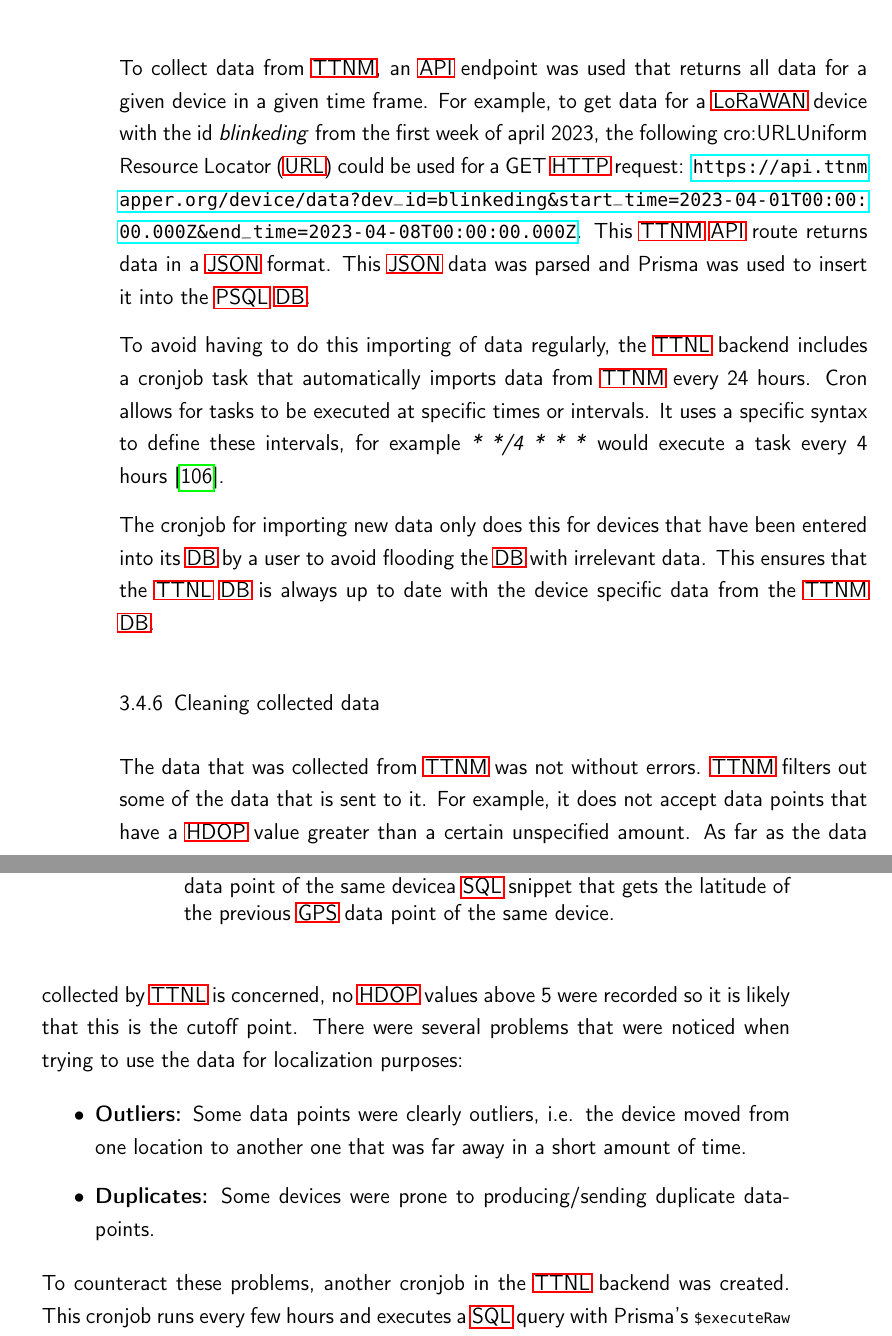
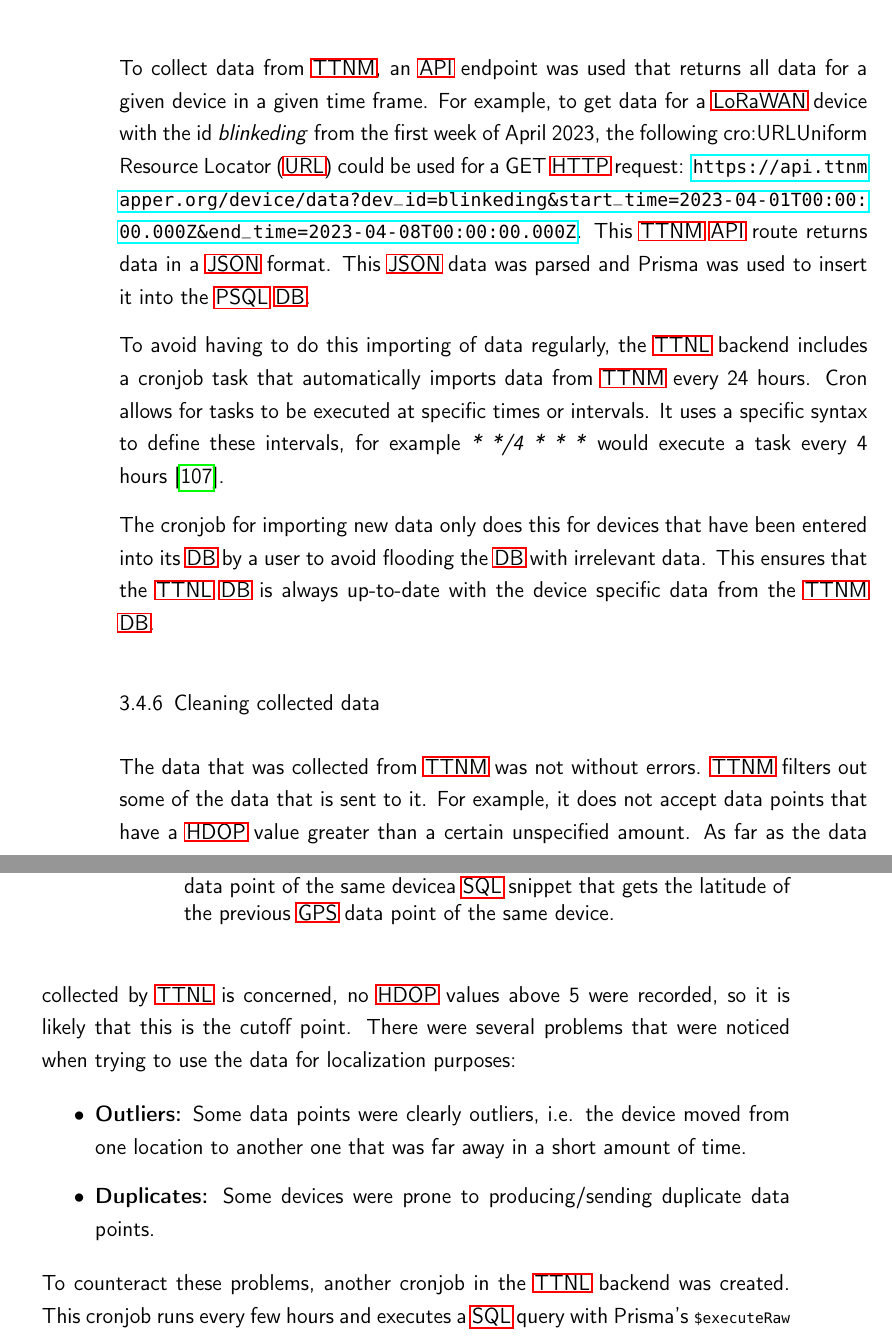
Before and after one commit to Bassadin/Master-Thesis-INM, a LaTeX thesis (thesis/main.tex, which reads thesis/content/3_implementation.tex): two parts of pages 71 and 72 of 103, joined at a grey line, cut so that both start at the same text. Compiled offline with pdfLaTeX.

Commit message:
fix stuff

```diff
--- a/thesis/content/3_implementation.tex
+++ b/thesis/content/3_implementation.tex
@@ -548,7 +548,7 @@ This is because fingerprinting on a larger or even global scale would likely res
 However, the \ac{TTNL} application theoretically also allows for any other data to be transferred into the \ac{DB}, as long as that device has been captured by \ac{TTNM} at some point in time.
 
 To collect data from \ac{TTNM}, an \ac{API} endpoint was used that returns all data for a given device in a given time frame.
-For example, to get data for a \ac{LoRaWAN} device with the id \emph{blinkeding} from the first week of april 2023, the following \ac{URL} could be used for a GET \ac{HTTP} request: \url{https://api.ttnmapper.org/device/data?dev_id=blinkeding&start_time=2023-04-01T00:00:00.000Z&end_time=2023-04-08T00:00:00.000Z}.
+For example, to get data for a \ac{LoRaWAN} device with the id \emph{blinkeding} from the first week of April 2023, the following \ac{URL} could be used for a GET \ac{HTTP} request: \url{https://api.ttnmapper.org/device/data?dev_id=blinkeding&start_time=2023-04-01T00:00:00.000Z&end_time=2023-04-08T00:00:00.000Z}.
 This \ac{TTNM} \ac{API} route returns data in a \ac{JSON} format.
 This \ac{JSON} data was parsed and Prisma was used to insert it into the \ac{PSQL} \ac{DB}.
 
@@ -557,19 +557,19 @@ Cron allows for tasks to be executed at specific times or intervals.
 It uses a specific syntax to define these intervals, for example \emph{* */4 * * *} would execute a task every 4 hours~\cite{drake_how_2020}.
 
 The cronjob for importing new data only does this for devices that have been entered into its \ac{DB} by a user to avoid flooding the \ac{DB} with irrelevant data.
-This ensures that the \ac{TTNL} \ac{DB} is always up to date with the device specific data from the \ac{TTNM} \ac{DB}.
+This ensures that the \ac{TTNL} \ac{DB} is always up-to-date with the device specific data from the \ac{TTNM} \ac{DB}.
 
 \subsection{Cleaning collected data}\label{subsec:cleaning-collected-data}
 
 The data that was collected from \ac{TTNM} was not without errors.
 \ac{TTNM} filters out some of the data that is sent to it.
 For example, it does not accept data points that have a \ac{HDOP} value greater than a certain unspecified amount.
-As far as the data collected by \ac{TTNL} is concerned, no \ac{HDOP} values above 5 were recorded so it is likely that this is the cutoff point.
+As far as the data collected by \ac{TTNL} is concerned, no \ac{HDOP} values above 5 were recorded, so it is likely that this is the cutoff point.
 There were several problems that were noticed when trying to use the data for localization purposes:
 
 \begin{itemize}
     \item \textbf{Outliers:} Some data points were clearly outliers, i.e. the device moved from one location to another one that was far away in a short amount of time.
-    \item \textbf{Duplicates:} Some devices were prone to producing/sending duplicate datapoints.
+    \item \textbf{Duplicates:} Some devices were prone to producing/sending duplicate data points.
 \end{itemize}
 
 To counteract these problems, another cronjob in the \ac{TTNL} backend was created.
```
Also changed, not shown: thesis/content/3_implementation.tex (2 more changed lines).
